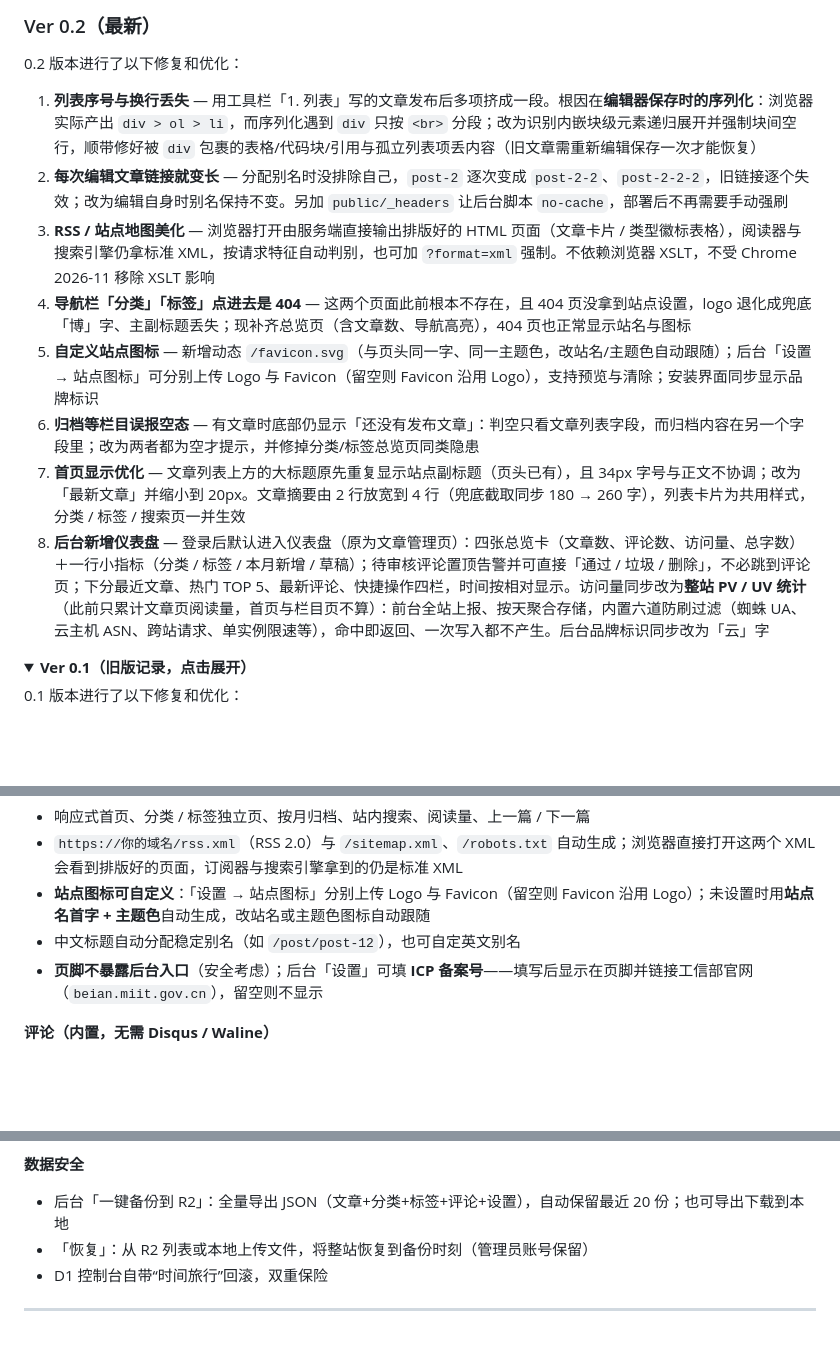
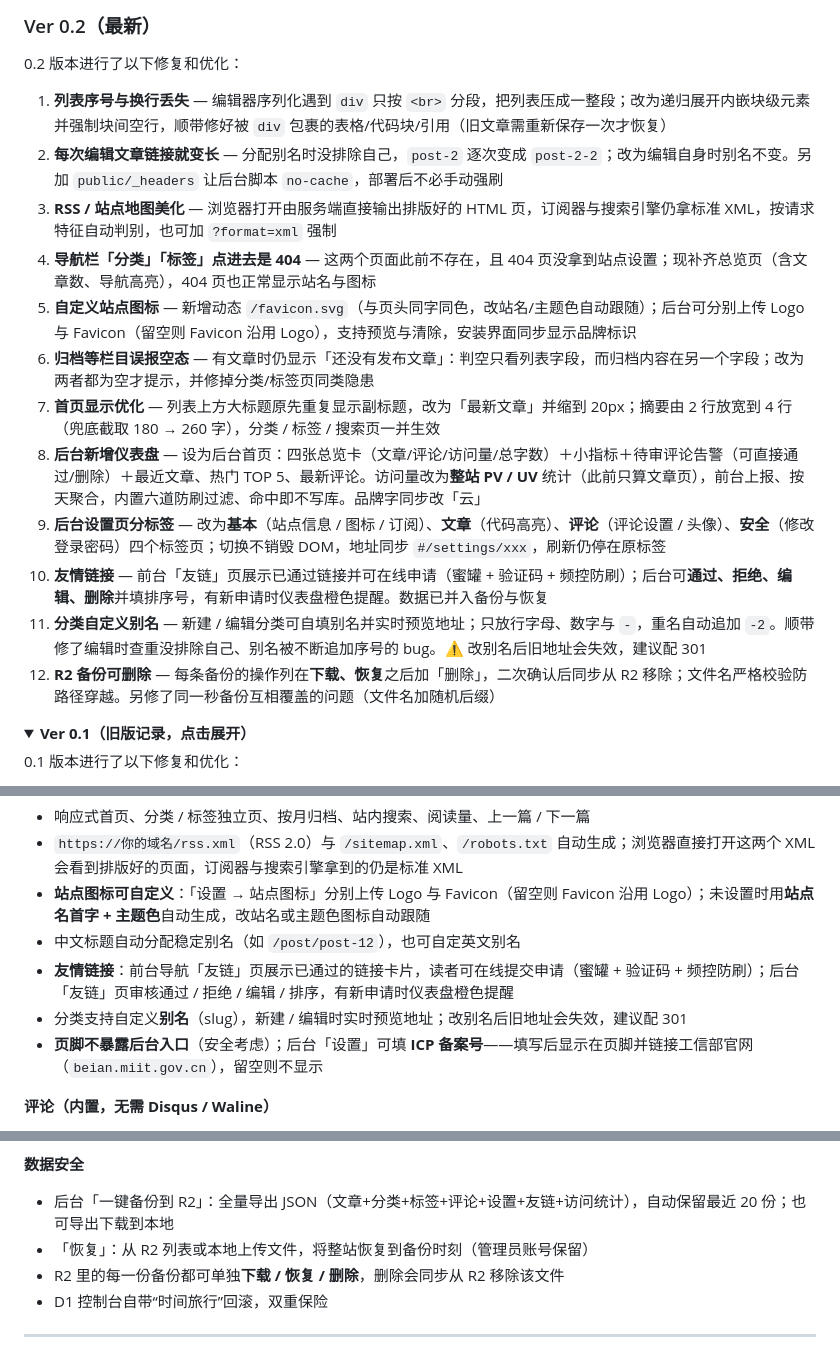
Before and after one commit to sinoguo001/cloudflare-blog, a Markdown page: README.md, 3 parts joined by grey strips. Drawn GitHub-style; folded sections open; blank space fills up the shorter version.

```diff
--- a/README.md
+++ b/README.md
@@ -19,14 +19,18 @@
 
 0.2 版本进行了以下修复和优化：
 
-1. **列表序号与换行丢失** — 用工具栏「1. 列表」写的文章发布后多项挤成一段。根因在**编辑器保存时的序列化**：浏览器实际产出 `div > ol > li`，而序列化遇到 `div` 只按 `<br>` 分段；改为识别内嵌块级元素递归展开并强制块间空行，顺带修好被 `div` 包裹的表格/代码块/引用与孤立列表项丢内容（旧文章需重新编辑保存一次才能恢复）
-2. **每次编辑文章链接就变长** — 分配别名时没排除自己，`post-2` 逐次变成 `post-2-2`、`post-2-2-2`，旧链接逐个失效；改为编辑自身时别名保持不变。另加 `public/_headers` 让后台脚本 `no-cache`，部署后不再需要手动强刷
-3. **RSS / 站点地图美化** — 浏览器打开由服务端直接输出排版好的 HTML 页面（文章卡片 / 类型徽标表格），阅读器与搜索引擎仍拿标准 XML，按请求特征自动判别，也可加 `?format=xml` 强制。不依赖浏览器 XSLT，不受 Chrome 2026-11 移除 XSLT 影响
-4. **导航栏「分类」「标签」点进去是 404** — 这两个页面此前根本不存在，且 404 页没拿到站点设置，logo 退化成兜底「博」字、主副标题丢失；现补齐总览页（含文章数、导航高亮），404 页也正常显示站名与图标
-5. **自定义站点图标** — 新增动态 `/favicon.svg`（与页头同一字、同一主题色，改站名/主题色自动跟随）；后台「设置 → 站点图标」可分别上传 Logo 与 Favicon（留空则 Favicon 沿用 Logo），支持预览与清除；安装界面同步显示品牌标识
-6. **归档等栏目误报空态** — 有文章时底部仍显示「还没有发布文章」：判空只看文章列表字段，而归档内容在另一个字段里；改为两者都为空才提示，并修掉分类/标签总览页同类隐患
-7. **首页显示优化** — 文章列表上方的大标题原先重复显示站点副标题（页头已有），且 34px 字号与正文不协调；改为「最新文章」并缩小到 20px。文章摘要由 2 行放宽到 4 行（兜底截取同步 180 → 260 字），列表卡片为共用样式，分类 / 标签 / 搜索页一并生效
-8. **后台新增仪表盘** — 登录后默认进入仪表盘（原为文章管理页）：四张总览卡（文章数、评论数、访问量、总字数）＋一行小指标（分类 / 标签 / 本月新增 / 草稿）；待审核评论置顶告警并可直接「通过 / 垃圾 / 删除」，不必跳到评论页；下分最近文章、热门 TOP 5、最新评论、快捷操作四栏，时间按相对显示。访问量同步改为**整站 PV / UV 统计**（此前只累计文章页阅读量，首页与栏目页不算）：前台全站上报、按天聚合存储，内置六道防刷过滤（蜘蛛 UA、云主机 ASN、跨站请求、单实例限速等），命中即返回、一次写入都不产生。后台品牌标识同步改为「云」字
+1. **列表序号与换行丢失** — 编辑器序列化遇到 `div` 只按 `<br>` 分段，把列表压成一整段；改为递归展开内嵌块级元素并强制块间空行，顺带修好被 `div` 包裹的表格/代码块/引用（旧文章需重新保存一次才恢复）
+2. **每次编辑文章链接就变长** — 分配别名时没排除自己，`post-2` 逐次变成 `post-2-2`；改为编辑自身时别名不变。另加 `public/_headers` 让后台脚本 `no-cache`，部署后不必手动强刷
+3. **RSS / 站点地图美化** — 浏览器打开由服务端直接输出排版好的 HTML 页，订阅器与搜索引擎仍拿标准 XML，按请求特征自动判别，也可加 `?format=xml` 强制
+4. **导航栏「分类」「标签」点进去是 404** — 这两个页面此前不存在，且 404 页没拿到站点设置；现补齐总览页（含文章数、导航高亮），404 页也正常显示站名与图标
+5. **自定义站点图标** — 新增动态 `/favicon.svg`（与页头同字同色，改站名/主题色自动跟随）；后台可分别上传 Logo 与 Favicon（留空则 Favicon 沿用 Logo），支持预览与清除，安装界面同步显示品牌标识
+6. **归档等栏目误报空态** — 有文章时仍显示「还没有发布文章」：判空只看列表字段，而归档内容在另一个字段；改为两者都为空才提示，并修掉分类/标签页同类隐患
+7. **首页显示优化** — 列表上方大标题原先重复显示副标题，改为「最新文章」并缩到 20px；摘要由 2 行放宽到 4 行（兜底截取 180 → 260 字），分类 / 标签 / 搜索页一并生效
+8. **后台新增仪表盘** — 设为后台首页：四张总览卡（文章/评论/访问量/总字数）＋小指标＋待审评论告警（可直接通过/删除）＋最近文章、热门 TOP 5、最新评论。访问量改为**整站 PV / UV** 统计（此前只算文章页），前台上报、按天聚合，内置六道防刷过滤、命中即不写库。品牌字同步改「云」
+9. **后台设置页分标签** — 改为**基本**（站点信息 / 图标 / 订阅）、**文章**（代码高亮）、**评论**（评论设置 / 头像）、**安全**（修改登录密码）四个标签页；切换不销毁 DOM，地址同步 `#/settings/xxx`，刷新仍停在原标签
+10. **友情链接** — 前台「友链」页展示已通过链接并可在线申请（蜜罐 + 验证码 + 频控防刷）；后台可**通过、拒绝、编辑、删除**并填排序号，有新申请时仪表盘橙色提醒。数据已并入备份与恢复
+11. **分类自定义别名** — 新建 / 编辑分类可自填别名并实时预览地址；只放行字母、数字与 `-`，重名自动追加 `-2`。顺带修了编辑时查重没排除自己、别名被不断追加序号的 bug。⚠️ 改别名后旧地址会失效，建议配 301
+12. **R2 备份可删除** — 每条备份的操作列在**下载、恢复**之后加「删除」，二次确认后同步从 R2 移除；文件名严格校验防路径穿越。另修了同一秒备份互相覆盖的问题（文件名加随机后缀）
 
 <details>
 <summary><b>Ver 0.1（旧版记录，点击展开）</b></summary>
@@ -63,6 +67,8 @@
 - `https://你的域名/rss.xml`（RSS 2.0）与 `/sitemap.xml`、`/robots.txt` 自动生成；浏览器直接打开这两个 XML 会看到排版好的页面，订阅器与搜索引擎拿到的仍是标准 XML
 - **站点图标可自定义**：「设置 → 站点图标」分别上传 Logo 与 Favicon（留空则 Favicon 沿用 Logo）；未设置时用**站点名首字 + 主题色**自动生成，改站名或主题色图标自动跟随
 - 中文标题自动分配稳定别名（如 `/post/post-12`），也可自定英文别名
+- **友情链接**：前台导航「友链」页展示已通过的链接卡片，读者可在线提交申请（蜜罐 + 验证码 + 频控防刷）；后台「友链」页审核通过 / 拒绝 / 编辑 / 排序，有新申请时仪表盘橙色提醒
+- 分类支持自定义**别名**（slug），新建 / 编辑时实时预览地址；改别名后旧地址会失效，建议配 301
 - **页脚不暴露后台入口**（安全考虑）；后台「设置」可填 **ICP 备案号**——填写后显示在页脚并链接工信部官网（`beian.miit.gov.cn`），留空则不显示
 
 **评论（内置，无需 Disqus / Waline）**
@@ -83,8 +89,9 @@
 - 自带两个示例主题可直接上传体验（`themes-example/ocean-blue` 浅色、`themes-example/ink-night` 深色），详见文末《主题设计指南》
 
 **数据安全**
-- 后台「一键备份到 R2」：全量导出 JSON（文章+分类+标签+评论+设置），自动保留最近 20 份；也可导出下载到本地
+- 后台「一键备份到 R2」：全量导出 JSON（文章+分类+标签+评论+设置+友链+访问统计），自动保留最近 20 份；也可导出下载到本地
 - 「恢复」：从 R2 列表或本地上传文件，将整站恢复到备份时刻（管理员账号保留）
+- R2 里的每一份备份都可单独**下载 / 恢复 / 删除**，删除会同步从 R2 移除该文件
 - D1 控制台自带“时间旅行”回滚，双重保险
 
 ---
```
Also changed, not shown: CHANGELOG.md (+12 -8 lines).
